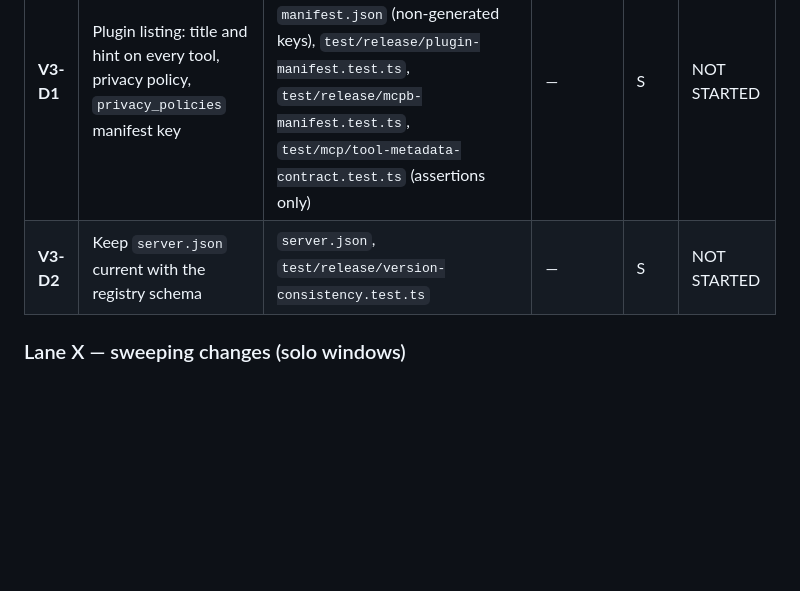
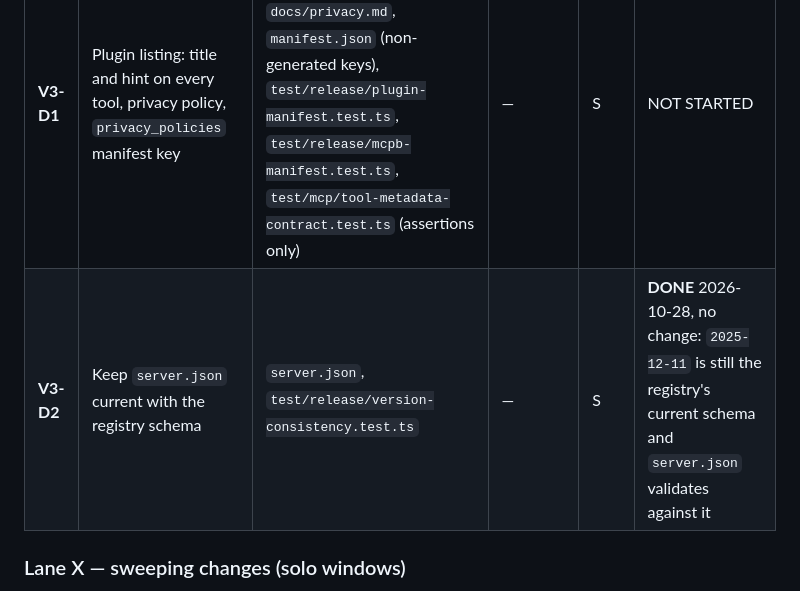
Before and after one commit to IvanBBaev/instagram-mcp, a Markdown page: docs/v3-workplan.md, the part around the change. Drawn GitHub-style; blank space fills up the shorter version.

Commit message:
docs(v3-workplan): close V3-D2, server.json schema is current

```diff
--- a/docs/v3-workplan.md
+++ b/docs/v3-workplan.md
@@ -152,7 +152,7 @@ goes into that task or waits for it to merge.
 | ID | Task | Owned files | Depends on | Size | Status |
 |---|---|---|---|---|---|
 | **V3-D1** | Plugin listing: title and hint on every tool, privacy policy, `privacy_policies` manifest key | `plugins/instagram-mcp-ai/**`, new `docs/privacy.md`, `manifest.json` (non-generated keys), `test/release/plugin-manifest.test.ts`, `test/release/mcpb-manifest.test.ts`, `test/mcp/tool-metadata-contract.test.ts` (assertions only) | — | S | NOT STARTED |
-| **V3-D2** | Keep `server.json` current with the registry schema | `server.json`, `test/release/version-consistency.test.ts` | — | S | NOT STARTED |
+| **V3-D2** | Keep `server.json` current with the registry schema | `server.json`, `test/release/version-consistency.test.ts` | — | S | **DONE** 2026-10-28, no change: `2025-12-11` is still the registry's current schema and `server.json` validates against it |
 
 ### Lane X — sweeping changes (solo windows)
 
```
